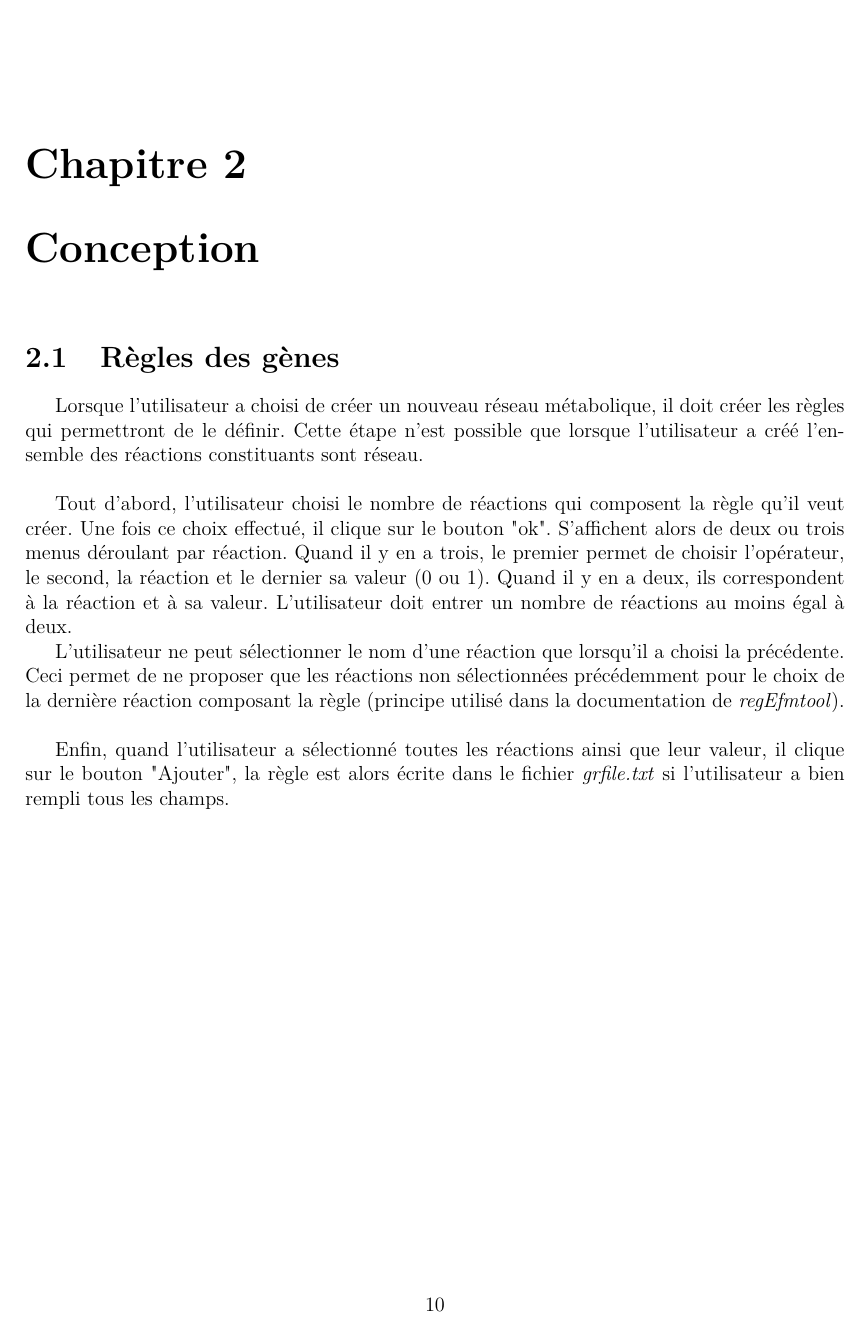
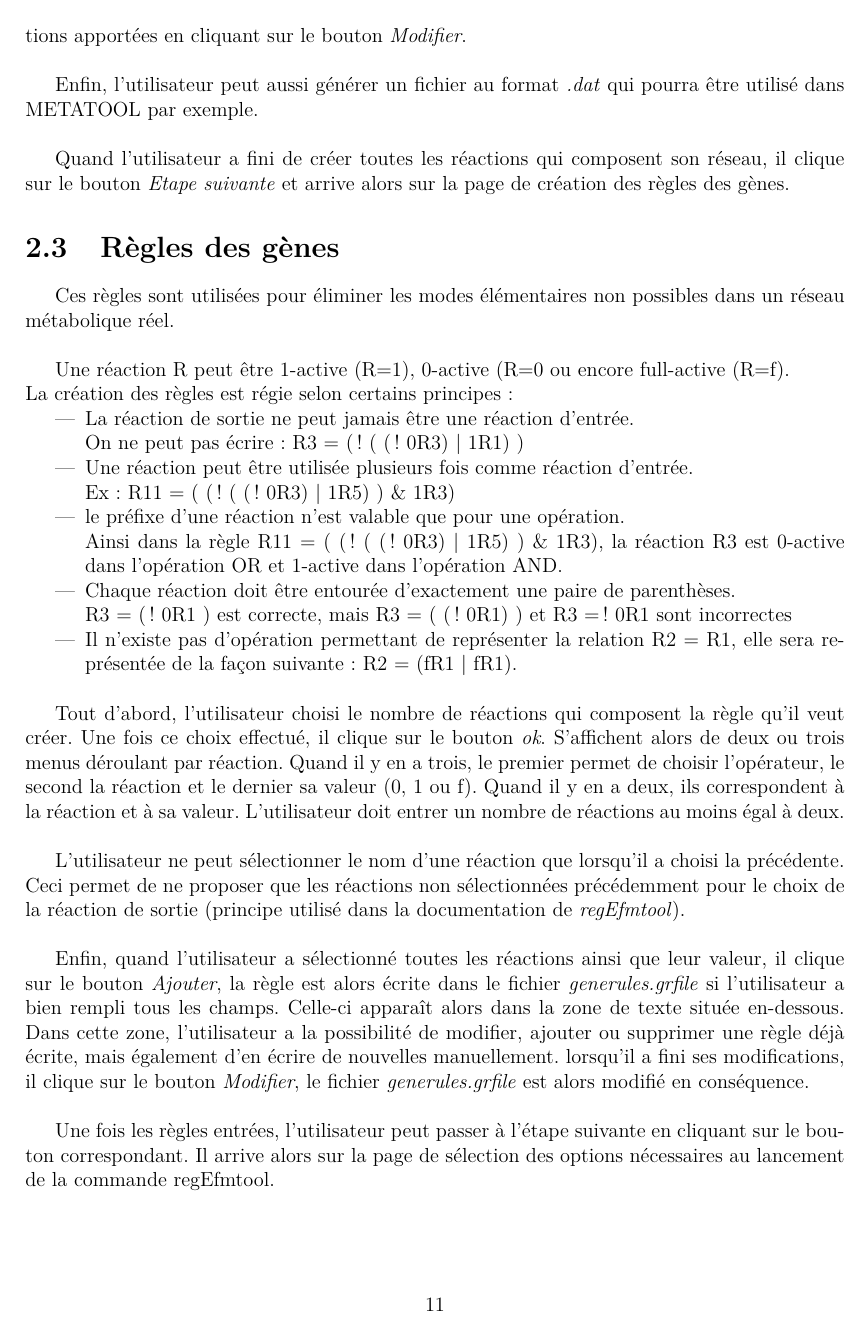
Before and after one commit to bioinfocttj/CPR, a LaTeX document (Rapport/rapport.tex, which reads Rapport/conception.tex): page 10 of 13 before the commit and page 11 of 14 after it. Compiled offline with pdfLaTeX.

Commit message:
modif conception

```diff
--- a/Rapport/conception.tex
+++ b/Rapport/conception.tex
@@ -5,9 +30,29 @@
+L'utilisateur doit également préciser si la réaction est réversible ou non. Ensuite il clique sur le bouton \emph{Ajouter}, la réaction est alors ajoutée au réseau et apparaît dans la zone de texte située en-dessous. Dans cette zone de texte, l'utilisateur a la possibilité de modifier les réactions déjà créées (mais ne peut pas en ajouter ou en supprimer car les règles de réversibilités ne seraient alors pas respectées pour l'écriture d'un fichier au format \emph{.dat}). Il valide ensuite les modifications apportées en cliquant sur le bouton \emph{Modifier}.\\
+
+Enfin, l'utilisateur peut aussi générer un fichier au format \emph{.dat} qui pourra être utilisé dans METATOOL par exemple.\\
+
+Quand l'utilisateur a fini de créer toutes les réactions qui composent son réseau, il clique sur le bouton \emph{Etape suivante} et arrive alors sur la page de création des règles des gènes.
+
+
 \section{Règles des gènes}
-Lorsque l'utilisateur a choisi de créer un nouveau réseau métabolique, il doit créer les règles qui permettront de le définir. Cette étape n'est possible que lorsque l'utilisateur a créé l'ensemble des réactions constituants sont réseau.\\
+Ces règles sont utilisées pour éliminer les modes élémentaires non possibles dans un réseau métabolique réel.\\
+
+Une réaction R peut \^etre 1-active (R=1), 0-active (R=0 ou encore full-active (R=f).\\
+La création des règles est régie selon certains principes:
+\begin{itemize}
+\item La réaction de sortie ne peut jamais être une réaction d'entrée. \\On ne peut pas écrire: R3 = ( ! ( ( ! 0R3) $|$  1R1) )
+\item Une réaction peut être utilisée plusieurs fois comme réaction d'entrée. \\Ex: R11 = ( ( ! ( ( ! 0R3) $|$ 1R5) ) \& 1R3)
+\item le préfixe d'une réaction n'est valable que pour une opération.\\ Ainsi dans la règle R11 = ( ( ! ( ( ! 0R3) $|$ 1R5) ) \& 1R3), la réaction R3 est 0-active dans l'opération OR et 1-active dans l'opération AND.
+\item Chaque réaction doit être entourée d'exactement une paire de parenthèses. \\R3 = ( ! 0R1 ) est correcte, mais R3 = ( ( ! 0R1) ) et R3 = ! 0R1 sont incorrectes
+\item Il n'existe pas d'opération permettant de représenter la relation R2 = R1, elle sera représentée de la façon suivante: R2 = (fR1 $|$ fR1).\\
+\end{itemize}
+
 
 Tout d'abord, l'utilisateur choisi le nombre de réactions qui composent la règle qu'il veut créer.
-Une fois ce choix effectué, il clique sur le bouton "ok". S'affichent alors de deux ou trois menus déroulant par réaction. Quand il y en a trois, le premier permet de choisir l'opérateur, le second, la réaction et le dernier sa valeur (0 ou 1). Quand il y en a deux, ils correspondent à la réaction et à sa valeur. L'utilisateur doit entrer un nombre de réactions au moins égal à deux.
+Une fois ce choix effectué, il clique sur le bouton \emph{ok}. S'affichent alors de deux ou trois menus déroulant par réaction. Quand il y en a trois, le premier permet de choisir l'opérateur, le second la réaction et le dernier sa valeur (0, 1 ou f). Quand il y en a deux, ils correspondent à la réaction et à sa valeur. L'utilisateur doit entrer un nombre de réactions au moins égal à deux.\\
 
-L'utilisateur ne peut sélectionner le nom d'une réaction que lorsqu'il a choisi la précédente. Ceci permet de ne proposer que les réactions non sélectionnées précédemment pour le choix de la dernière réaction composant la règle (principe utilisé dans la documentation de \emph{regEfmtool}).\\
+L'utilisateur ne peut sélectionner le nom d'une réaction que lorsqu'il a choisi la précédente. Ceci permet de ne proposer que les réactions non sélectionnées précédemment pour le choix de la  réaction de sortie (principe utilisé dans la documentation de \emph{regEfmtool}).\\
 
-Enfin, quand l'utilisateur a sélectionné toutes les réactions ainsi que leur valeur, il clique sur le bouton "Ajouter", la règle est alors écrite dans le fichier \emph{grfile.txt} si l'utilisateur a bien rempli tous les champs.
+Enfin, quand l'utilisateur a sélectionné toutes les réactions ainsi que leur valeur, il clique sur le bouton \emph{Ajouter}, la règle est alors écrite dans le fichier \emph{generules.grfile} si l'utilisateur a bien rempli tous les champs. Celle-ci apparaît alors dans la zone de texte située en-dessous. Dans cette zone, l'utilisateur a la possibilité de modifier, ajouter ou supprimer une règle déjà écrite, mais également d'en écrire de nouvelles manuellement. lorsqu'il a fini ses modifications, il clique sur le bouton \emph{Modifier}, le fichier \emph{generules.grfile} est alors modifié en conséquence.\\
+
+Une fois les règles entrées, l'utilisateur peut passer à l'étape suivante en cliquant sur le bouton correspondant. Il arrive alors sur la page de sélection des options nécessaires au lancement de la commande regEfmtool.
```
Also changed, not shown: Rapport/rapport.pdf, Rapport/conception.tex (25 more changed lines), 3 other files.
